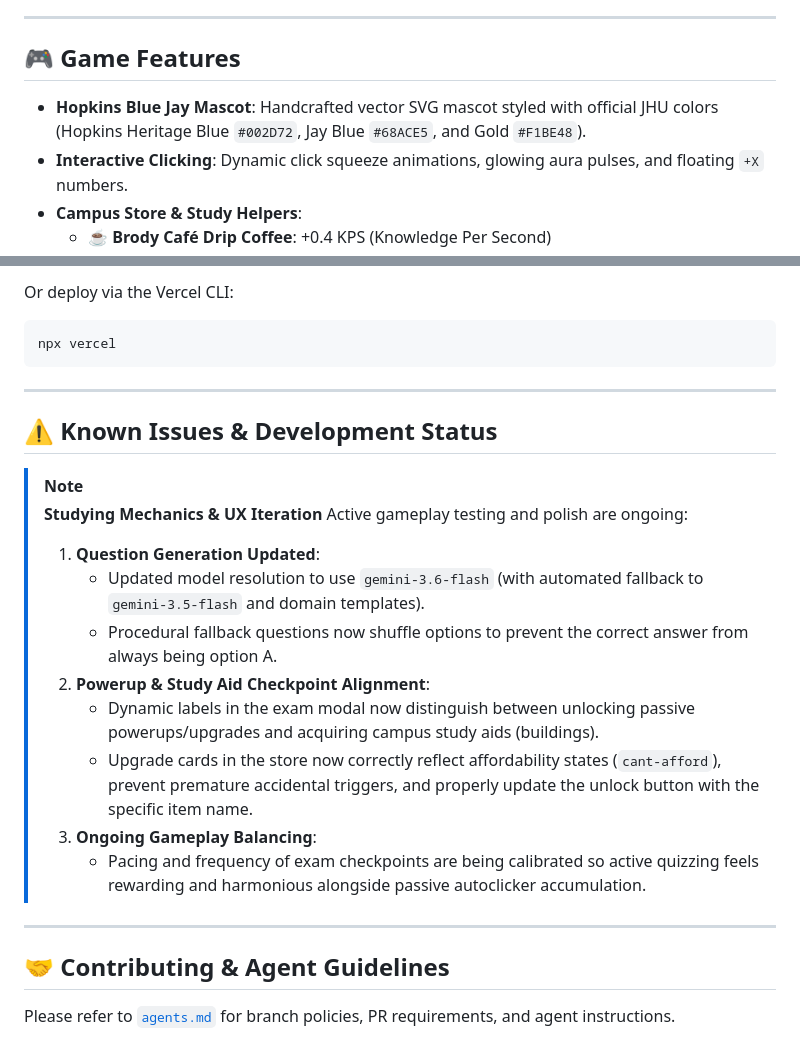
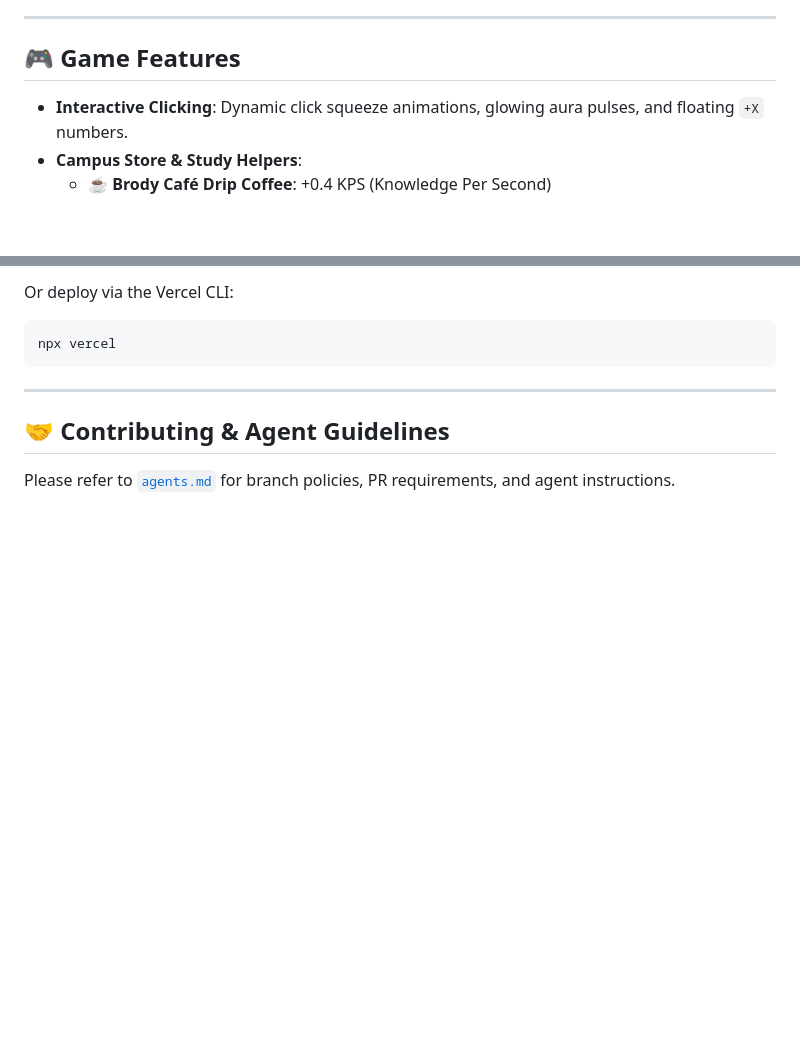
Before and after one commit to FlanitoDHavana/dc-first-project, a Markdown page: README.md, 2 parts joined by grey strips. GitHub-like rendering; blank space fills up the shorter version.

Commit message:
Update README: clean up features and remove development status notes

```diff
--- a/README.md
+++ b/README.md
@@ -6,7 +6,6 @@ A Johns Hopkins-themed incremental Cookie Clicker-style web application built wi
 
 ## 🎮 Game Features
 
-- **Hopkins Blue Jay Mascot**: Handcrafted vector SVG mascot styled with official JHU colors (Hopkins Heritage Blue `#002D72`, Jay Blue `#68ACE5`, and Gold `#F1BE48`).
 - **Interactive Clicking**: Dynamic click squeeze animations, glowing aura pulses, and floating `+X` numbers.
 - **Campus Store & Study Helpers**:
   - ☕ **Brody Café Drip Coffee**: +0.4 KPS (Knowledge Per Second)
@@ -108,23 +107,9 @@ npx vercel
 
 ---
 
-## ⚠️ Known Issues & Development Status
 
-> [!NOTE]
-> **Studying Mechanics & UX Iteration**
-> Active gameplay testing and polish are ongoing:
->
-> 1. **Question Generation Updated**:
->    - Updated model resolution to use `gemini-3.6-flash` (with automated fallback to `gemini-3.5-flash` and domain templates).
->    - Procedural fallback questions now shuffle options to prevent the correct answer from always being option A.
-> 2. **Powerup & Study Aid Checkpoint Alignment**:
->    - Dynamic labels in the exam modal now distinguish between unlocking passive powerups/upgrades and acquiring campus study aids (buildings).
->    - Upgrade cards in the store now correctly reflect affordability states (`cant-afford`), prevent premature accidental triggers, and properly update the unlock button with the specific item name.
-> 3. **Ongoing Gameplay Balancing**:
->    - Pacing and frequency of exam checkpoints are being calibrated so active quizzing feels rewarding and harmonious alongside passive autoclicker accumulation.
-
----
 
 ## 🤝 Contributing & Agent Guidelines
 
+
 Please refer to [`agents.md`](agents.md) for branch policies, PR requirements, and agent instructions.
```
